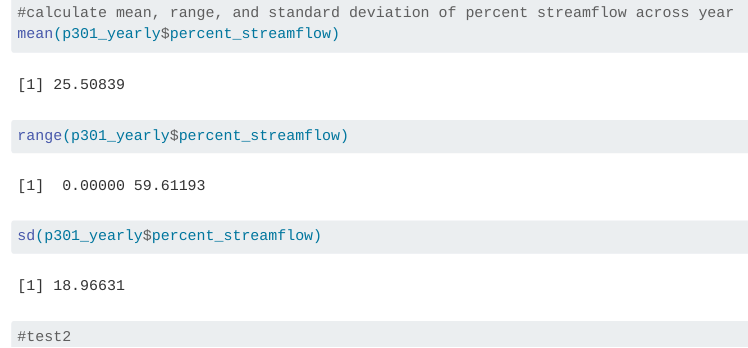
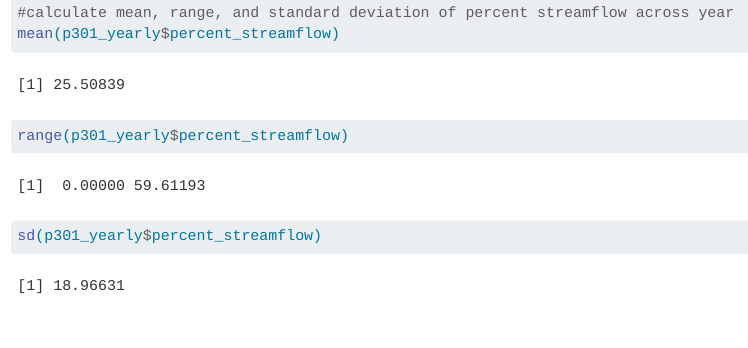
Before and after one commit to georgiagoldsmith/week_3, a Quarto document (class_activity.qmd): the page in a window 1100 px wide, from 690 px down. Rendered offline with R 4.5, knitr and Pandoc in place of Quarto, with nearby package versions.

Commit message:
Update class_activity.qmd

````diff
--- a/class_activity.qmd
+++ b/class_activity.qmd
@@ -21,5 +21,4 @@ mean(p301_yearly$percent_streamflow)
 range(p301_yearly$percent_streamflow)
 sd(p301_yearly$percent_streamflow)
 
-#test2
 ```
````
